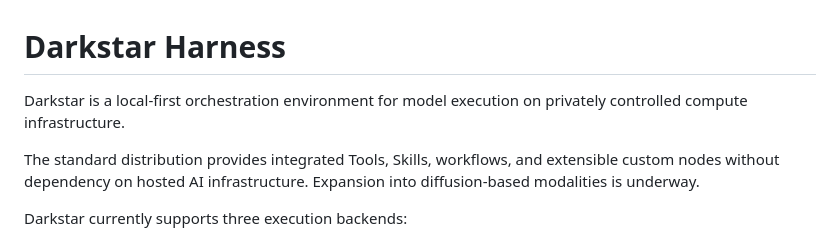
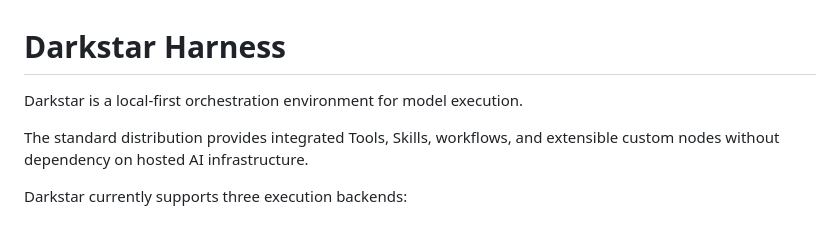
Before and after one commit to SkylerMaxwell/Darkstar-Harness, a Markdown page: README.md, the part around the change. Rendered like a GitHub page.

```diff
--- a/README.md
+++ b/README.md
@@ -1,8 +1,8 @@
 # Darkstar Harness
 
-Darkstar is a local-first orchestration environment for model execution on privately controlled compute infrastructure.
+Darkstar is a local-first orchestration environment for model execution.
 
-The standard distribution provides integrated Tools, Skills, workflows, and extensible custom nodes without dependency on hosted AI infrastructure. Expansion into diffusion-based modalities is underway.
+The standard distribution provides integrated Tools, Skills, workflows, and extensible custom nodes without dependency on hosted AI infrastructure.
 
 Darkstar currently supports three execution backends:
 
```
